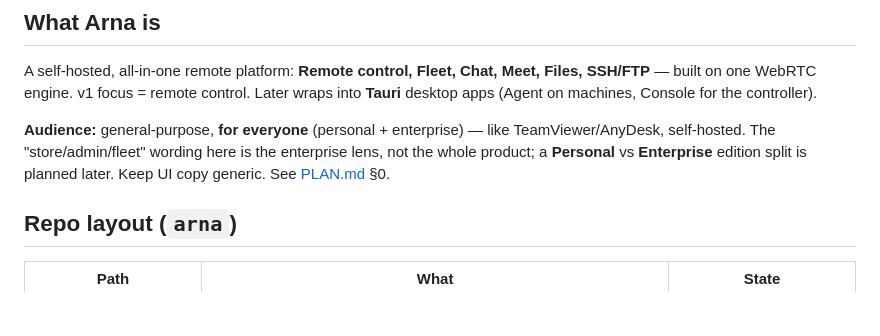
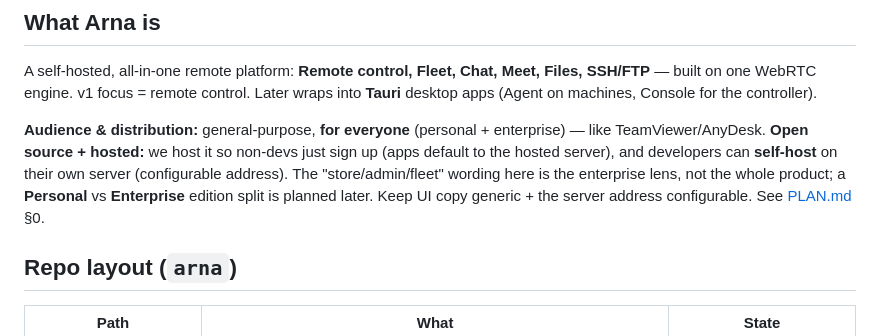
Before and after one commit to mahiprime2001/arna, a Markdown page: docs/STATUS.md, the part around the change. GitHub-like rendering; blank space fills up the shorter version.

```diff
--- a/docs/STATUS.md
+++ b/docs/STATUS.md
@@ -14,10 +14,13 @@ A self-hosted, all-in-one remote platform: **Remote control, Fleet, Chat, Meet,
 Files, SSH/FTP** — built on one WebRTC engine. v1 focus = remote control. Later
 wraps into **Tauri** desktop apps (Agent on machines, Console for the controller).
 
-**Audience:** general-purpose, **for everyone** (personal + enterprise) — like
-TeamViewer/AnyDesk, self-hosted. The "store/admin/fleet" wording here is the
-enterprise lens, not the whole product; a **Personal** vs **Enterprise** edition
-split is planned later. Keep UI copy generic. See [PLAN.md](PLAN.md) §0.
+**Audience & distribution:** general-purpose, **for everyone** (personal +
+enterprise) — like TeamViewer/AnyDesk. **Open source + hosted:** we host it so
+non-devs just sign up (apps default to the hosted server), and developers can
+**self-host** on their own server (configurable address). The "store/admin/fleet"
+wording here is the enterprise lens, not the whole product; a **Personal** vs
+**Enterprise** edition split is planned later. Keep UI copy generic + the server
+address configurable. See [PLAN.md](PLAN.md) §0.
 
 ## Repo layout (`arna`)
 | Path | What | State |
```
Also changed, not shown: docs/PLAN.md (+17 -2 lines).
